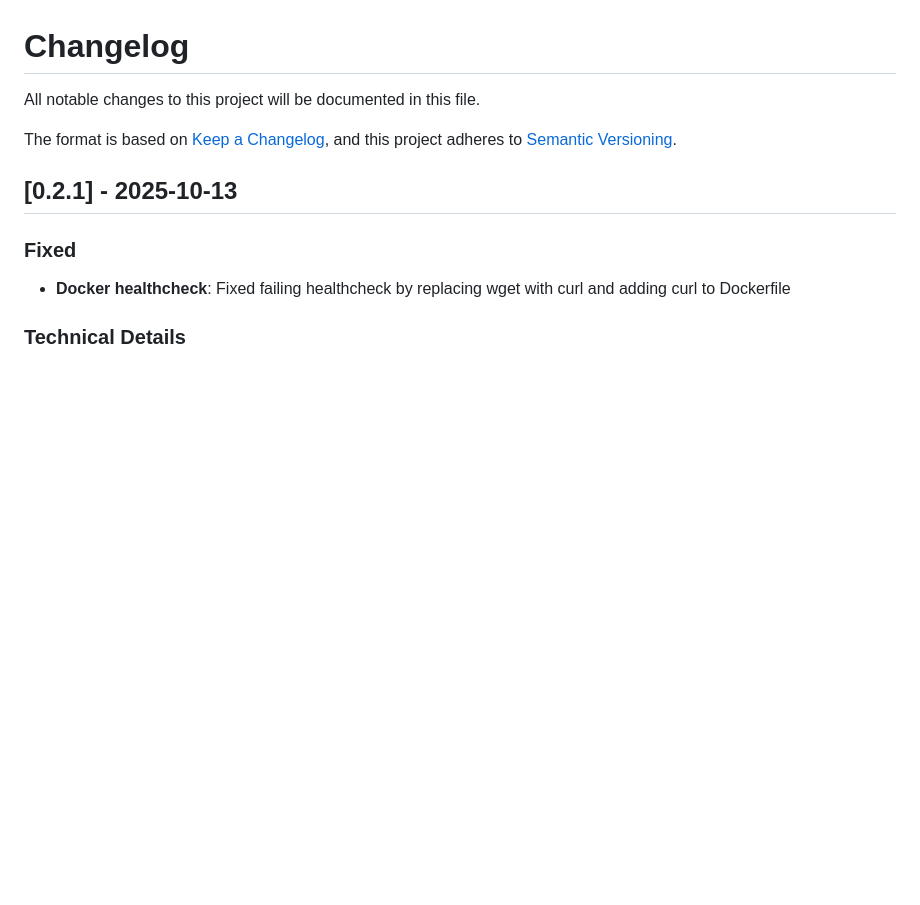
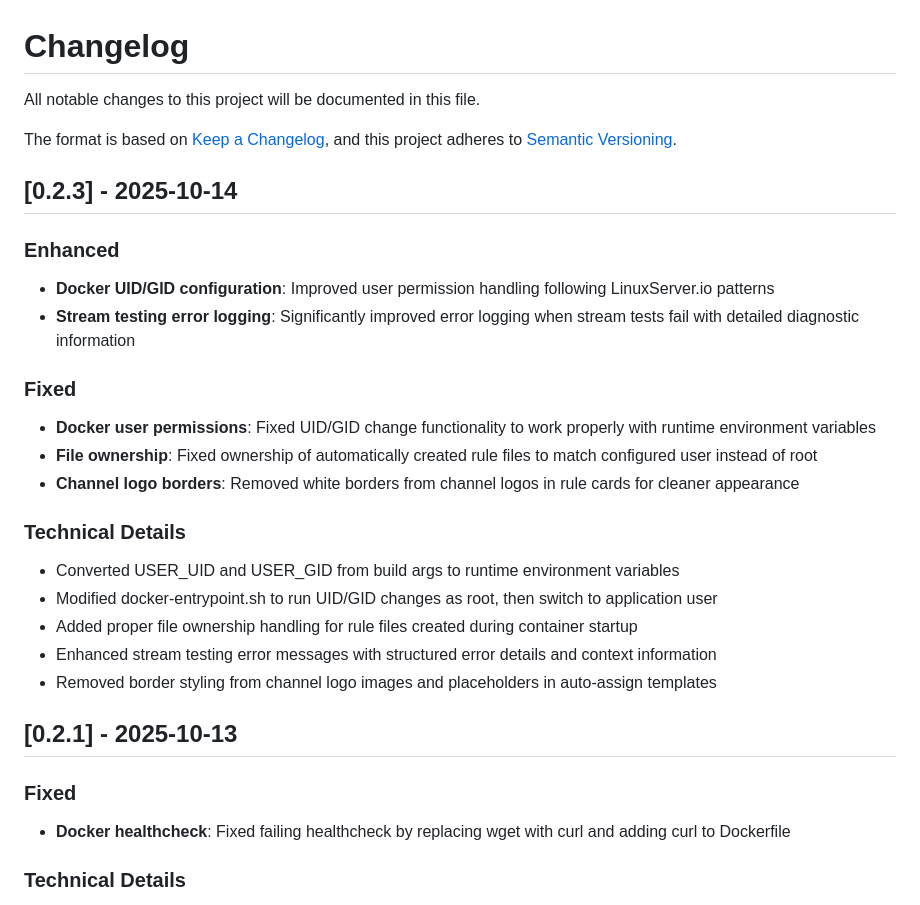
Before and after one commit to bernouilli90/Stream-plus, a Markdown page: CHANGELOG.md, the part around the change. Drawn GitHub-style; blank space fills up the shorter version.

Commit message:
Update CHANGELOG.md and README.md for version 0.2.3
- Add comprehensive changelog entry for v0.2.3 with Docker improvements and UI enhancements
- Document UID/GID configuration improvements following LinuxServer patterns
- Document stream testing error logging enhancements
- Document file ownership and permission fixes
- Document UI improvement (removed channel logo borders)
- Update README.md version to v0.2.3

```diff
--- a/CHANGELOG.md
+++ b/CHANGELOG.md
@@ -4,6 +4,24 @@ All notable changes to this project will be documented in this file.
 
 The format is based on [Keep a Changelog](https://keepachangelog.com/en/1.0.0/),
 and this project adheres to [Semantic Versioning](https://semver.org/spec/v2.0.0.html).
+
+## [0.2.3] - 2025-10-14
+
+### Enhanced
+- **Docker UID/GID configuration**: Improved user permission handling following LinuxServer.io patterns
+- **Stream testing error logging**: Significantly improved error logging when stream tests fail with detailed diagnostic information
+
+### Fixed
+- **Docker user permissions**: Fixed UID/GID change functionality to work properly with runtime environment variables
+- **File ownership**: Fixed ownership of automatically created rule files to match configured user instead of root
+- **Channel logo borders**: Removed white borders from channel logos in rule cards for cleaner appearance
+
+### Technical Details
+- Converted USER_UID and USER_GID from build args to runtime environment variables
+- Modified docker-entrypoint.sh to run UID/GID changes as root, then switch to application user
+- Added proper file ownership handling for rule files created during container startup
+- Enhanced stream testing error messages with structured error details and context information
+- Removed border styling from channel logo images and placeholders in auto-assign templates
 
 ## [0.2.1] - 2025-10-13
 
```
Also changed, not shown: README.md (+1 -1 lines).
